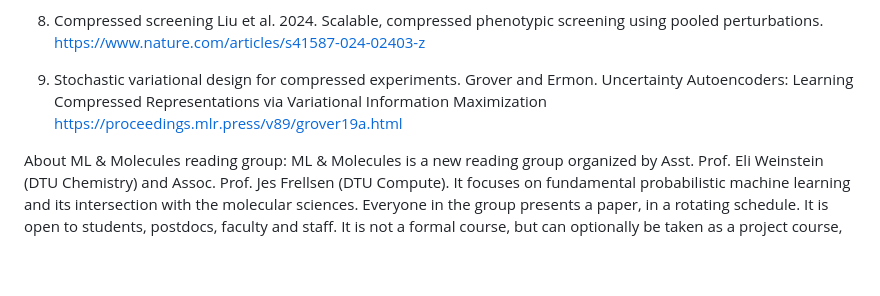
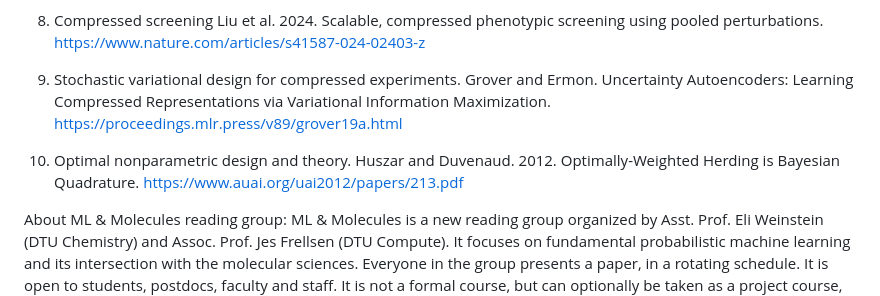
Before and after one commit to EWeinstein/EWeinstein.github.io, a Markdown page: mlmol.md, the part around the change. GitHub-like rendering; blank space fills up the shorter version.

```diff
--- a/mlmol.md
+++ b/mlmol.md
@@ -49,8 +49,12 @@ Liu et al. 2024. Scalable, compressed phenotypic screening using pooled perturba
 https://www.nature.com/articles/s41587-024-02403-z
 
 9. Stochastic variational design for compressed experiments.
-Grover and Ermon. Uncertainty Autoencoders: Learning Compressed Representations via Variational Information Maximization
+Grover and Ermon. Uncertainty Autoencoders: Learning Compressed Representations via Variational Information Maximization.
 https://proceedings.mlr.press/v89/grover19a.html
+
+10. Optimal nonparametric design and theory.
+Huszar and Duvenaud. 2012. Optimally-Weighted Herding is Bayesian Quadrature.
+https://www.auai.org/uai2012/papers/213.pdf
 
 About ML & Molecules reading group: ML & Molecules is a new reading group organized by Asst. Prof. Eli Weinstein (DTU Chemistry) and Assoc. Prof. Jes Frellsen (DTU Compute). It focuses on fundamental probabilistic machine learning and its intersection with the molecular sciences. Everyone in the group presents a paper, in a rotating schedule. It is open to students, postdocs, faculty and staff. It is not a formal course, but can optionally be taken as a project course, for which you will receive course credit.
 
```
